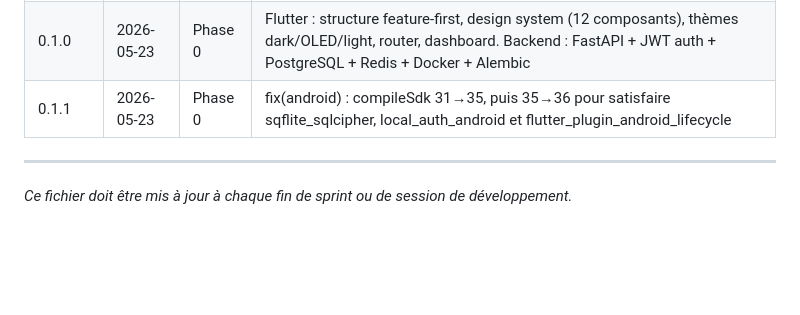
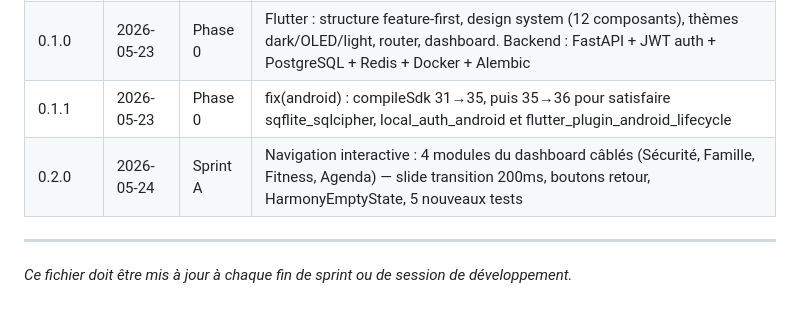
Before and after one commit to Beros0408/harmony, a Markdown page: Harmony_Progression.md, the part around the change. Drawn GitHub-style; blank space fills up the shorter version.

Commit message:
docs: add v0.2.0 to changelog (Sprint A navigation)
Co-Authored-By: Claude Sonnet 4.6 <noreply@anthropic.com>

```diff
--- a/Harmony_Progression.md
+++ b/Harmony_Progression.md
@@ -211,6 +211,7 @@ Synchronisation cloud, intégration wearables, APIs tierces, assistant vocal, mo
 | 0.0.0 | 2026-05-23 | Init | Création du fichier de suivi, monorepo initialisé |
 | 0.1.0 | 2026-05-23 | Phase 0 | Flutter : structure feature-first, design system (12 composants), thèmes dark/OLED/light, router, dashboard. Backend : FastAPI + JWT auth + PostgreSQL + Redis + Docker + Alembic |
 | 0.1.1 | 2026-05-23 | Phase 0 | fix(android) : compileSdk 31→35, puis 35→36 pour satisfaire sqflite_sqlcipher, local_auth_android et flutter_plugin_android_lifecycle |
+| 0.2.0 | 2026-05-24 | Sprint A | Navigation interactive : 4 modules du dashboard câblés (Sécurité, Famille, Fitness, Agenda) — slide transition 200ms, boutons retour, HarmonyEmptyState, 5 nouveaux tests |
 
 ---
 
```
